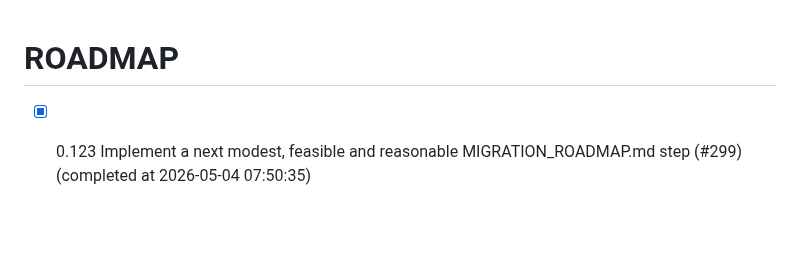
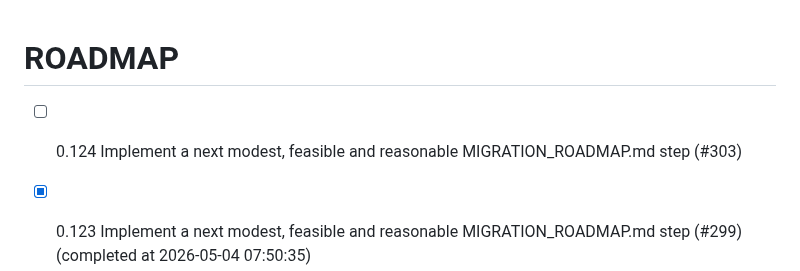
Before and after one commit to chatelao/web-focus-benf, a Markdown page: ROADMAP.md, the part around the change. Drawn GitHub-style; blank space fills up the shorter version.

Commit message:
Add issue #303 to ROADMAP.md

```diff
--- a/ROADMAP.md
+++ b/ROADMAP.md
@@ -1,4 +1,5 @@
 # ROADMAP
+- [ ] 0.124 Implement a next modest, feasible and reasonable MIGRATION_ROADMAP.md step (#303)
 - [x] 0.123 Implement a next modest, feasible and reasonable MIGRATION_ROADMAP.md step (#299) (completed at 2026-05-04 07:50:35)
 - [x] 0.122 Implement a next modest, feasible and reasonable MIGRATION_ROADMAP.md step (#297) (completed at 2026-05-04 07:24:01)
 - [x] 0.121 Implement a next modest, feasible and reasonable MIGRATION_ROADMAP.md step (#295) (completed at 2026-05-04 06:42:38)
```
